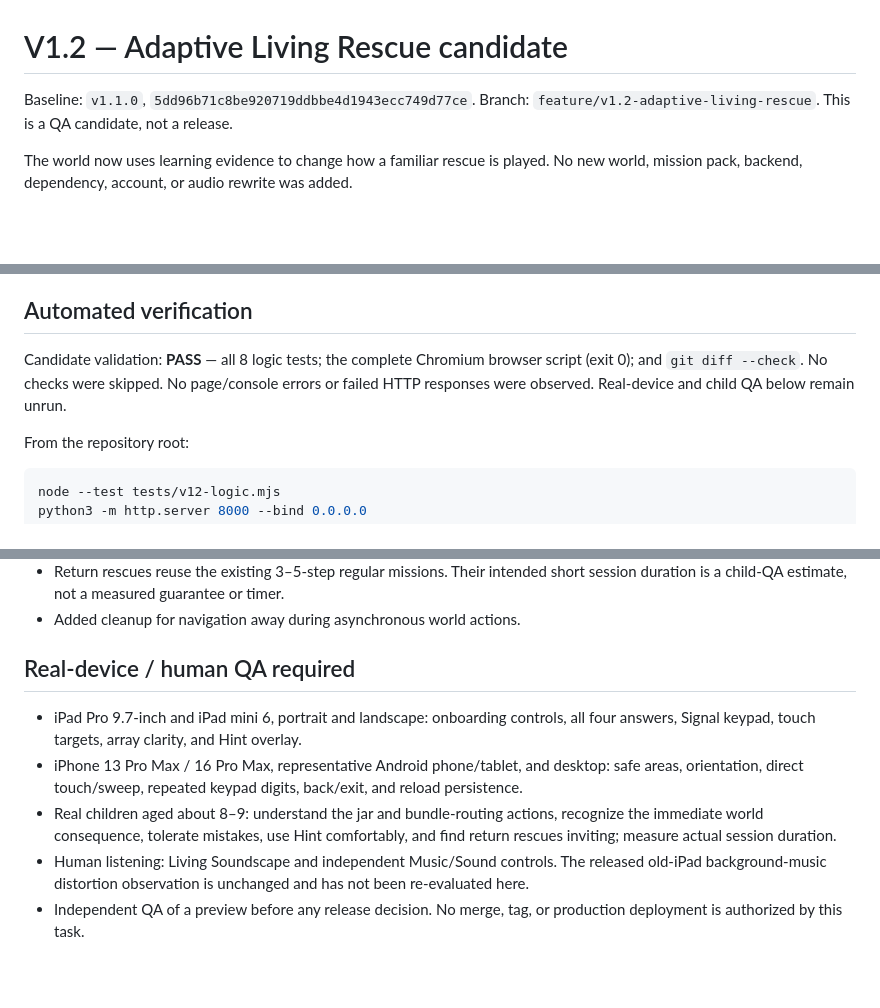
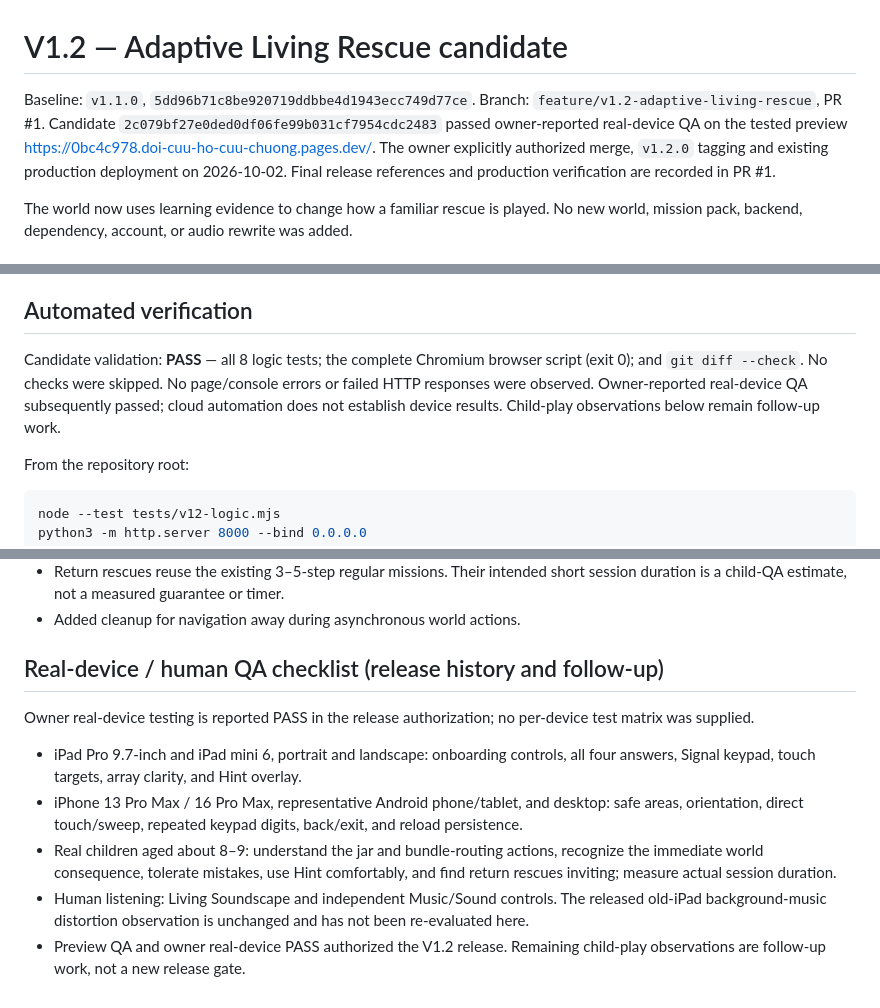
Before and after one commit to trungthanhkt05xn-cloud/doi-cuu-ho-cuu-chuong, a Markdown page: docs/V1_2_CANDIDATE.md, 3 parts joined by grey strips. GitHub-like rendering; blank space fills up the shorter version.

```diff
--- a/docs/V1_2_CANDIDATE.md
+++ b/docs/V1_2_CANDIDATE.md
@@ -1,7 +1,10 @@
 # V1.2 — Adaptive Living Rescue candidate
 
 Baseline: `v1.1.0`, `5dd96b71c8be920719ddbbe4d1943ecc749d77ce`.
-Branch: `feature/v1.2-adaptive-living-rescue`. This is a QA candidate, not a release.
+Branch: `feature/v1.2-adaptive-living-rescue`, PR #1. Candidate `2c079bf27e0ded0df06fe99b031cf7954cdc2483`
+passed owner-reported real-device QA on the tested preview https://0bc4c978.doi-cuu-ho-cuu-chuong.pages.dev/.
+The owner explicitly authorized merge, `v1.2.0` tagging and existing production deployment on 2026-10-02.
+Final release references and production verification are recorded in PR #1.
 
 The world now uses learning evidence to change how a familiar rescue is played. No new world, mission pack, backend, dependency, account, or audio rewrite was added.
 
@@ -22,7 +25,7 @@ Schema **3**, storage key still `mra.save.v1`. V1 passes through its existing qu
 
 ## Automated verification
 
-Candidate validation: **PASS** — all 8 logic tests; the complete Chromium browser script (exit 0); and `git diff --check`. No checks were skipped. No page/console errors or failed HTTP responses were observed. Real-device and child QA below remain unrun.
+Candidate validation: **PASS** — all 8 logic tests; the complete Chromium browser script (exit 0); and `git diff --check`. No checks were skipped. No page/console errors or failed HTTP responses were observed. Owner-reported real-device QA subsequently passed; cloud automation does not establish device results. Child-play observations below remain follow-up work.
 
 From the repository root:
 
@@ -53,10 +56,12 @@ Responsive dimensions: 390×844, 1024×768, 1133×744, 430×932, 440×956, 360×
 - Return rescues reuse the existing 3–5-step regular missions. Their intended short session duration is a child-QA estimate, not a measured guarantee or timer.
 - Added cleanup for navigation away during asynchronous world actions.
 
-## Real-device / human QA required
+## Real-device / human QA checklist (release history and follow-up)
+
+Owner real-device testing is reported PASS in the release authorization; no per-device test matrix was supplied.
 
 - iPad Pro 9.7-inch and iPad mini 6, portrait and landscape: onboarding controls, all four answers, Signal keypad, touch targets, array clarity, and Hint overlay.
 - iPhone 13 Pro Max / 16 Pro Max, representative Android phone/tablet, and desktop: safe areas, orientation, direct touch/sweep, repeated keypad digits, back/exit, and reload persistence.
 - Real children aged about 8–9: understand the jar and bundle-routing actions, recognize the immediate world consequence, tolerate mistakes, use Hint comfortably, and find return rescues inviting; measure actual session duration.
 - Human listening: Living Soundscape and independent Music/Sound controls. The released old-iPad background-music distortion observation is unchanged and has not been re-evaluated here.
-- Independent QA of a preview before any release decision. No merge, tag, or production deployment is authorized by this task.
+- Preview QA and owner real-device PASS authorized the V1.2 release. Remaining child-play observations are follow-up work, not a new release gate.
```
Also changed, not shown: PROJECT_STATUS.md (+16 -3 lines).
